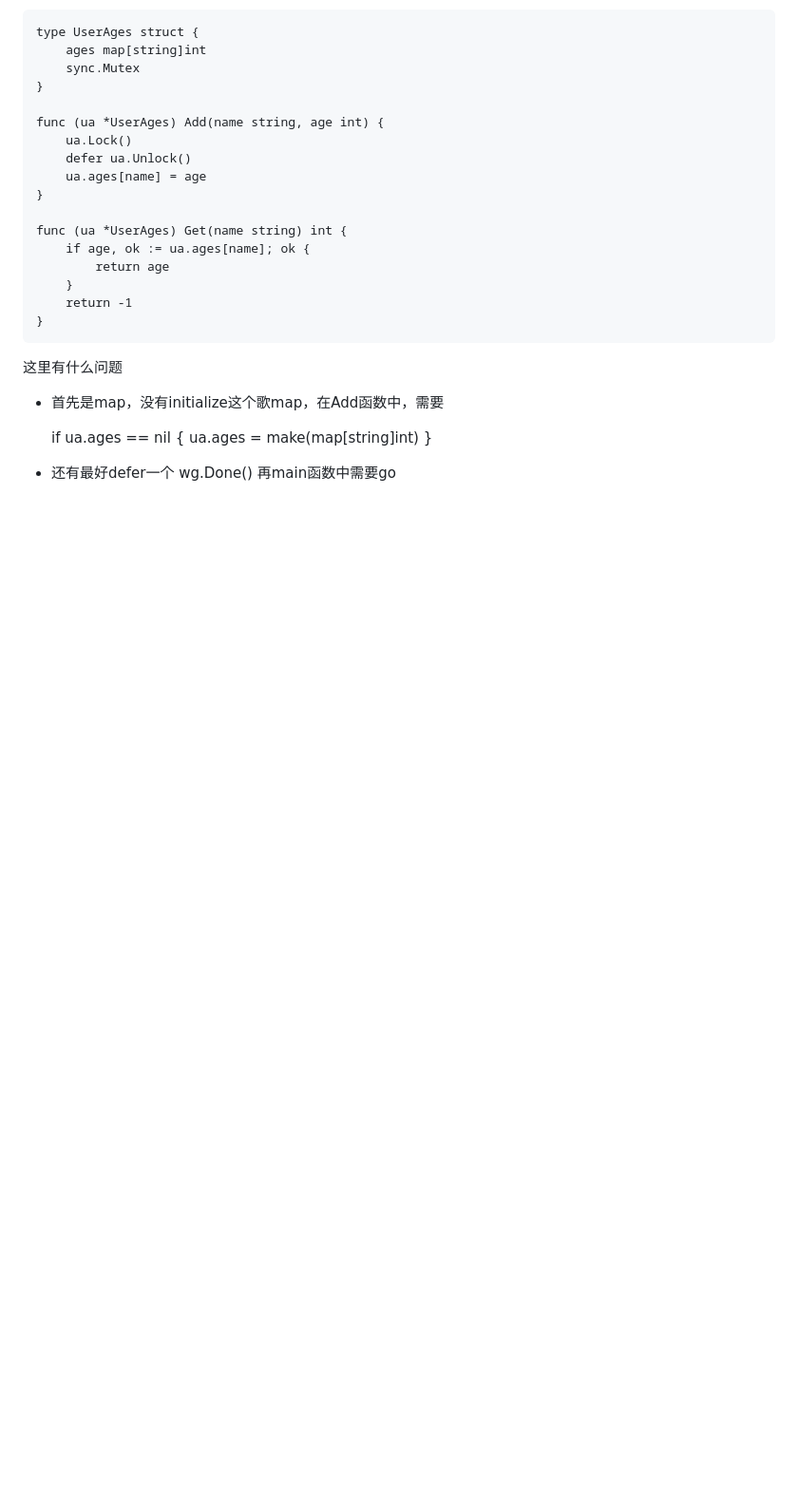
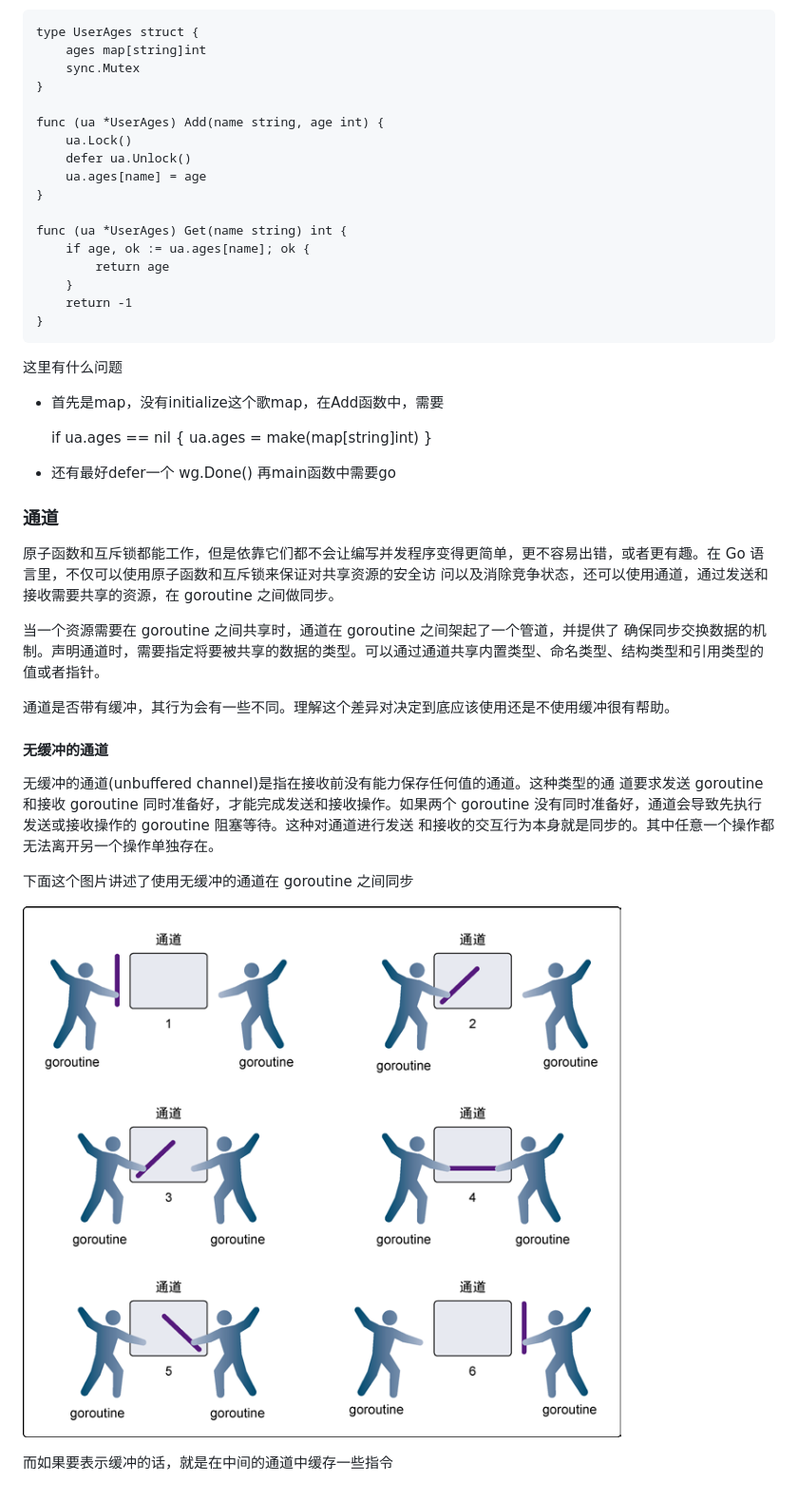
Before and after one commit to wangshuaixin/GoLang_project, a Markdown page: Project_Notes_3.md, the part around the change. Shown: that part at 95% size. Rendered like a GitHub page; pictures changed too: image/channel.png (added); blank space fills up the shorter version.

Commit message:
upload channel

```diff
--- a/Project_Notes_3.md
+++ b/Project_Notes_3.md
@@ -78,3 +78,21 @@ done表示结束一个goroutine；wait表示等待所有goroutine结束；add表
 	}
 
 + 还有最好defer一个 wg.Done() 再main函数中需要go
+
+
+### 通道
+
+原子函数和互斥锁都能工作，但是依靠它们都不会让编写并发程序变得更简单，更不容易出错，或者更有趣。在 Go 语言里，不仅可以使用原子函数和互斥锁来保证对共享资源的安全访 问以及消除竞争状态，还可以使用通道，通过发送和接收需要共享的资源，在 goroutine 之间做同步。
+
+当一个资源需要在 goroutine 之间共享时，通道在 goroutine 之间架起了一个管道，并提供了 确保同步交换数据的机制。声明通道时，需要指定将要被共享的数据的类型。可以通过通道共享内置类型、命名类型、结构类型和引用类型的值或者指针。
+
+通道是否带有缓冲，其行为会有一些不同。理解这个差异对决定到底应该使用还是不使用缓冲很有帮助。
+
+#### 无缓冲的通道
+无缓冲的通道(unbuffered channel)是指在接收前没有能力保存任何值的通道。这种类型的通 道要求发送 goroutine 和接收 goroutine 同时准备好，才能完成发送和接收操作。如果两个 goroutine 没有同时准备好，通道会导致先执行发送或接收操作的 goroutine 阻塞等待。这种对通道进行发送 和接收的交互行为本身就是同步的。其中任意一个操作都无法离开另一个操作单独存在。
+
+下面这个图片讲述了使用无缓冲的通道在 goroutine 之间同步
+
+![](./image/channel.png)
+
+而如果要表示缓冲的话，就是在中间的通道中缓存一些指令
```
Also changed, not shown: 2 other files.
